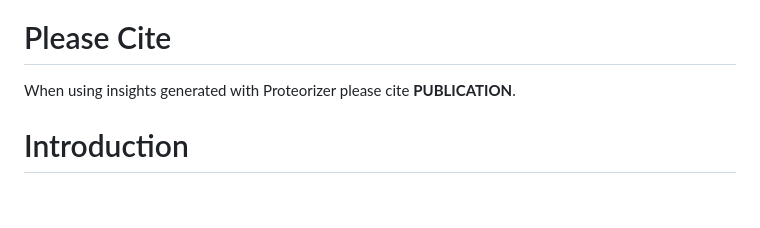
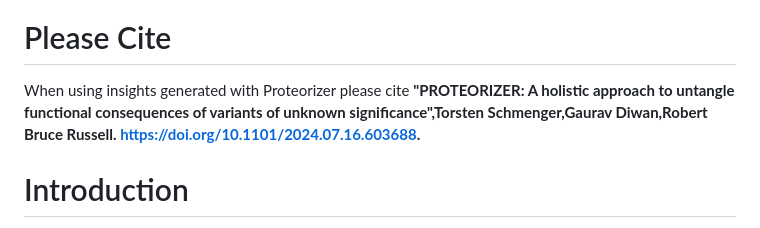
Before and after one commit to tschmenger/PROTEORIZER, a Markdown page: README.md, the part around the change. Drawn GitHub-style; blank space fills up the shorter version.

Commit message:
adding citation

````diff
--- a/README.md
+++ b/README.md
@@ -3,7 +3,7 @@
 <img src="https://github.com/tschmenger/PROTEORIZER/blob/4e16b172e6d920daf4007e048936df43805d1d30/GraphicalAbstract.svg?sanitize=true">
 
 # Please Cite
-When using insights generated with Proteorizer please cite **PUBLICATION**.
+When using insights generated with Proteorizer please cite **"PROTEORIZER: A holistic approach to untangle functional consequences of variants of unknown significance",Torsten Schmenger,Gaurav Diwan,Robert Bruce Russell. https://doi.org/10.1101/2024.07.16.603688.**
 
 # Introduction
 This tool is a spritual successor to the work published in 2022 ```Schmenger et al. "Never-homozygous genetic variants in healthy populations are potential recessive disease candidates" (https://doi.org/10.1038/s41525-022-00322-z)```.
````
